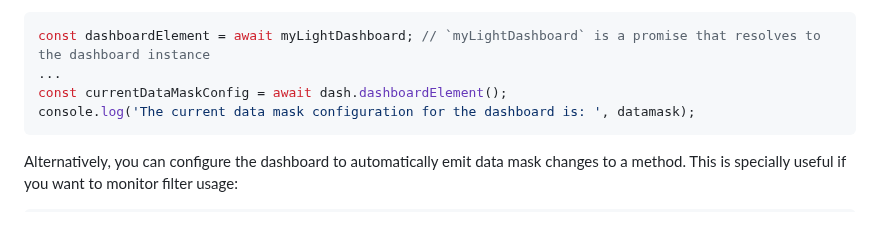
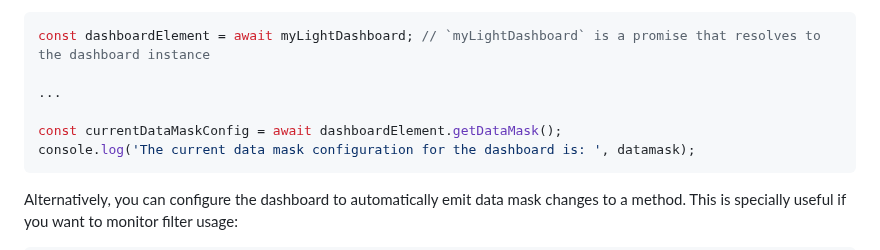
Before and after one commit to preset-io/embedded-example, a Markdown page: README.md, the part around the change. GitHub-like rendering; blank space fills up the shorter version.

Commit message:
Address PR feedback

````diff
--- a/README.md
+++ b/README.md
@@ -155,8 +155,10 @@ It's also possible to retrieve the current data mask configuration (which includ
 
 ``` javascript
 const dashboardElement = await myLightDashboard; // `myLightDashboard` is a promise that resolves to the dashboard instance
+
 ...
-const currentDataMaskConfig = await dash.dashboardElement();
+
+const currentDataMaskConfig = await dashboardElement.getDataMask();
 console.log('The current data mask configuration for the dashboard is: ', datamask);
 ```
 
````
